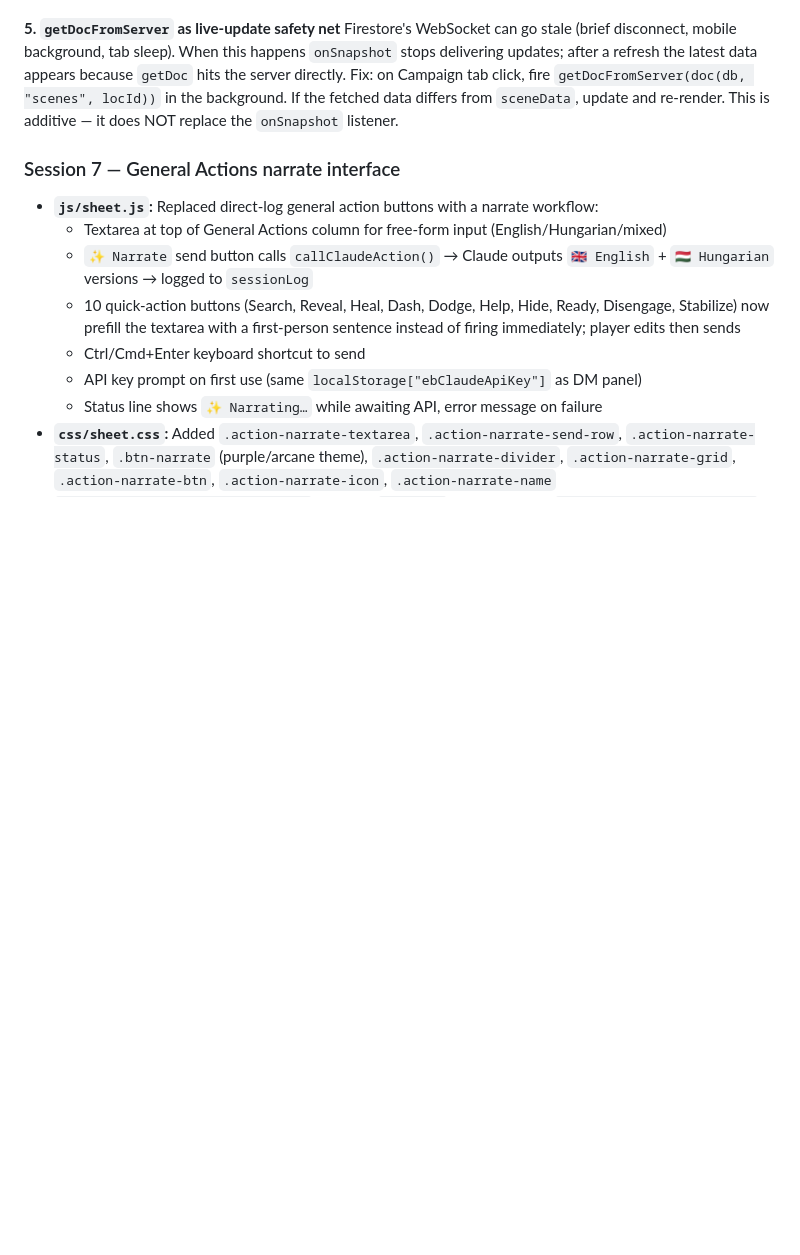
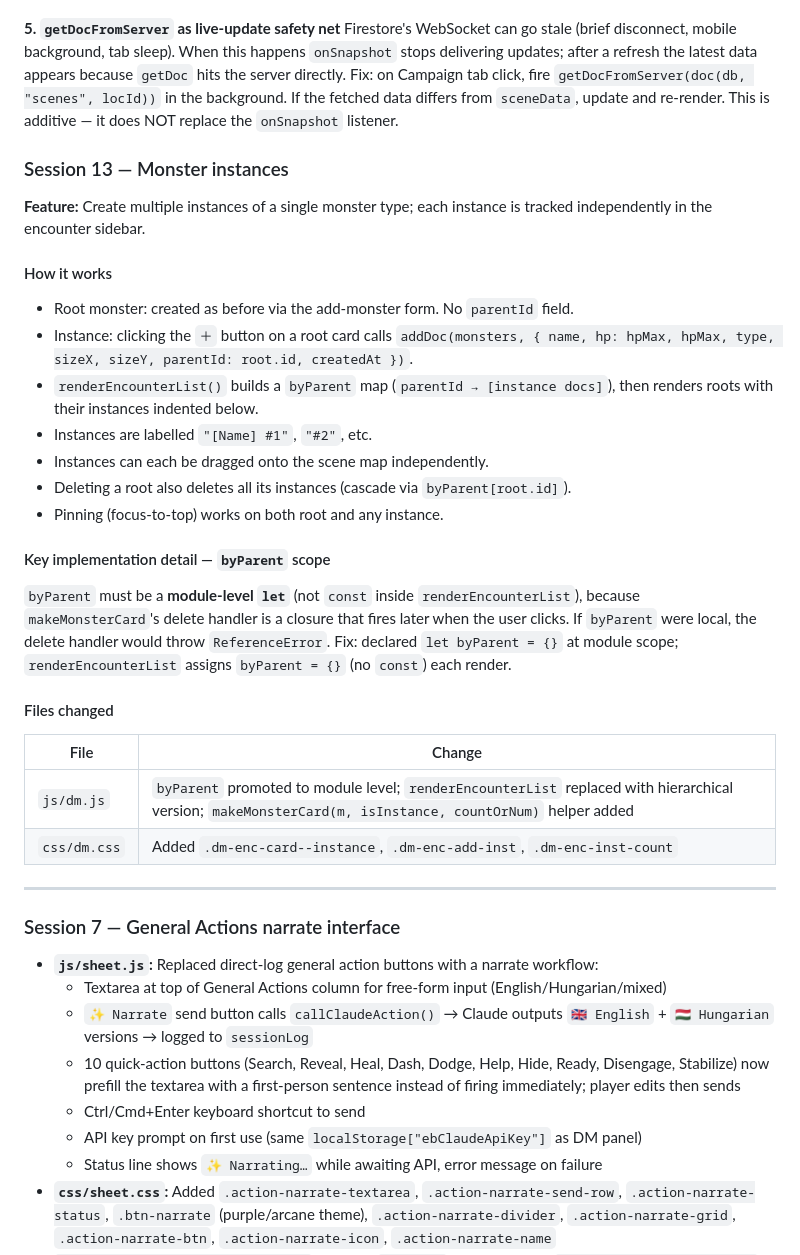
Before and after one commit to danieldardai/daniel-dnd-Echo, a Markdown page: DEV_LOG.md, the part around the change. Rendered like a GitHub page; blank space fills up the shorter version.

Commit message:
Update DEV_LOG with Session 13 — monster instances
Co-Authored-By: Claude Sonnet 4.6 <noreply@anthropic.com>

```diff
--- a/DEV_LOG.md
+++ b/DEV_LOG.md
@@ -274,6 +274,30 @@ When a monster is deleted from the `monsters` collection but its token is still
 **5. `getDocFromServer` as live-update safety net**
 Firestore's WebSocket can go stale (brief disconnect, mobile background, tab sleep). When this happens `onSnapshot` stops delivering updates; after a refresh the latest data appears because `getDoc` hits the server directly. Fix: on Campaign tab click, fire `getDocFromServer(doc(db, "scenes", locId))` in the background. If the fetched data differs from `sceneData`, update and re-render. This is additive — it does NOT replace the `onSnapshot` listener.
 
+### Session 13 — Monster instances
+
+**Feature:** Create multiple instances of a single monster type; each instance is tracked independently in the encounter sidebar.
+
+#### How it works
+- Root monster: created as before via the add-monster form. No `parentId` field.
+- Instance: clicking the `＋` button on a root card calls `addDoc(monsters, { name, hp: hpMax, hpMax, type, sizeX, sizeY, parentId: root.id, createdAt })`.
+- `renderEncounterList()` builds a `byParent` map (`parentId → [instance docs]`), then renders roots with their instances indented below.
+- Instances are labelled `"[Name] #1"`, `"#2"`, etc.
+- Instances can each be dragged onto the scene map independently.
+- Deleting a root also deletes all its instances (cascade via `byParent[root.id]`).
+- Pinning (focus-to-top) works on both root and any instance.
+
+#### Key implementation detail — `byParent` scope
+`byParent` must be a **module-level `let`** (not `const` inside `renderEncounterList`), because `makeMonsterCard`'s delete handler is a closure that fires later when the user clicks. If `byParent` were local, the delete handler would throw `ReferenceError`. Fix: declared `let byParent = {}` at module scope; `renderEncounterList` assigns `byParent = {}` (no `const`) each render.
+
+#### Files changed
+| File | Change |
+|------|--------|
+| `js/dm.js` | `byParent` promoted to module level; `renderEncounterList` replaced with hierarchical version; `makeMonsterCard(m, isInstance, countOrNum)` helper added |
+| `css/dm.css` | Added `.dm-enc-card--instance`, `.dm-enc-add-inst`, `.dm-enc-inst-count` |
+
+---
+
 ### Session 7 — General Actions narrate interface
 - **`js/sheet.js`:** Replaced direct-log general action buttons with a narrate workflow:
   - Textarea at top of General Actions column for free-form input (English/Hungarian/mixed)
```
